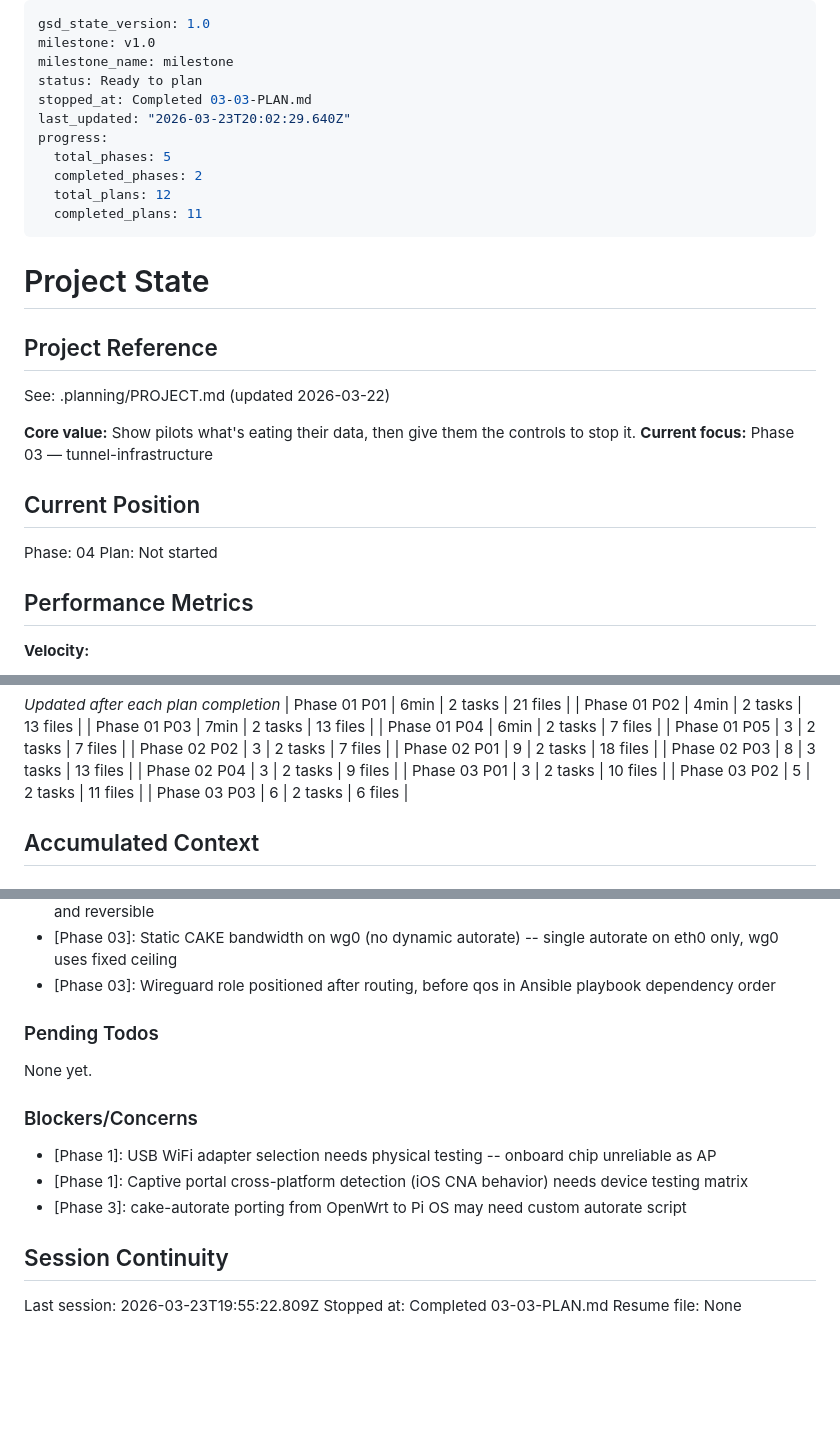
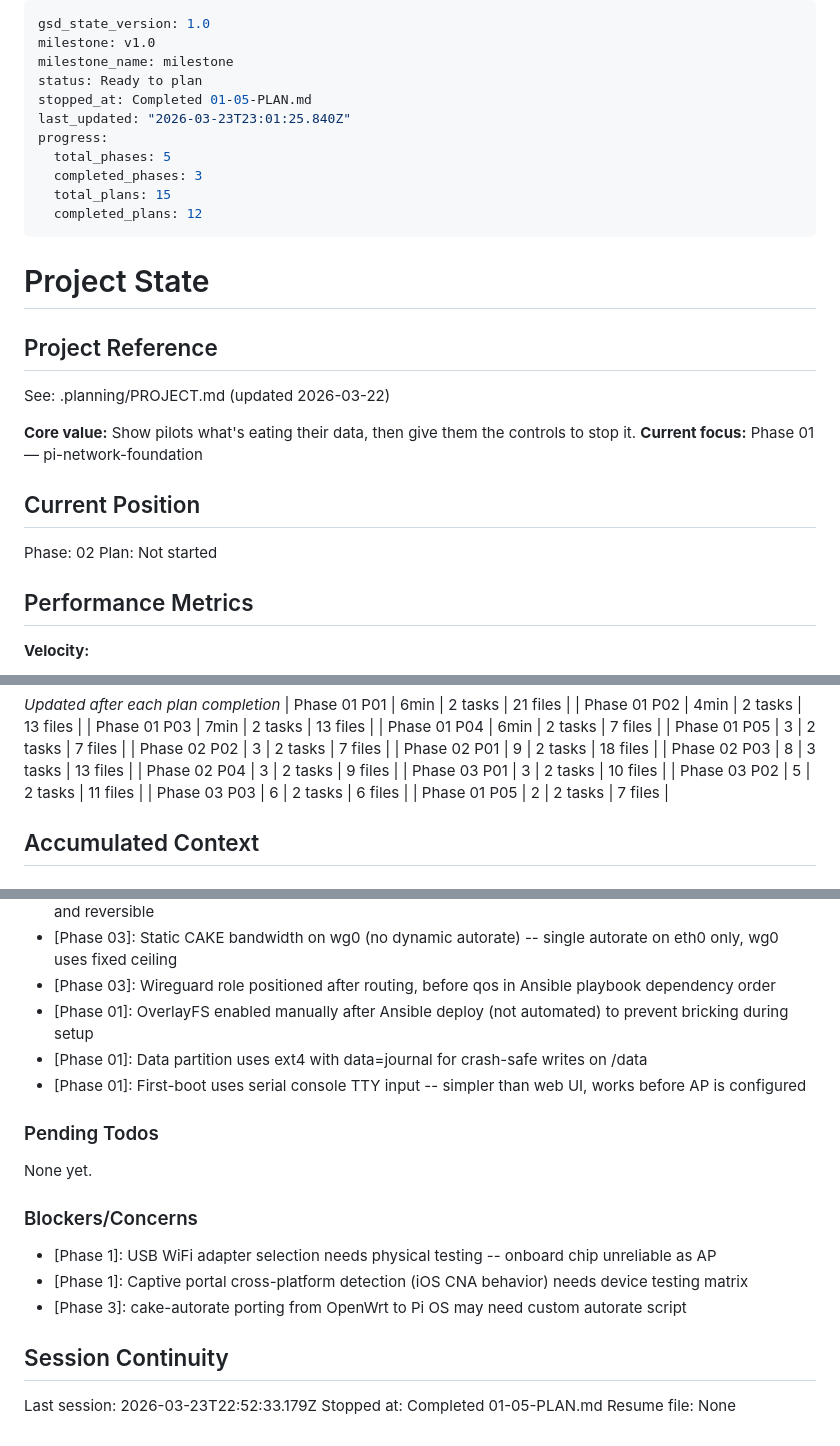
Before and after one commit to quartermint/skygate, a Markdown page: .planning/STATE.md, 3 parts joined by grey strips. Rendered like a GitHub page; blank space fills up the shorter version.

Commit message:
docs(phase-01): complete phase execution — 5/5 plans done
All code artifacts verified. Gap fixed (routing role path).
5 items deferred to human verification (require Pi hardware).

```diff
--- a/.planning/STATE.md
+++ b/.planning/STATE.md
@@ -3,13 +3,13 @@ gsd_state_version: 1.0
 milestone: v1.0
 milestone_name: milestone
 status: Ready to plan
-stopped_at: Completed 03-03-PLAN.md
-last_updated: "2026-03-23T20:02:29.640Z"
+stopped_at: Completed 01-05-PLAN.md
+last_updated: "2026-03-23T23:01:25.840Z"
 progress:
   total_phases: 5
-  completed_phases: 2
-  total_plans: 12
-  completed_plans: 11
+  completed_phases: 3
+  total_plans: 15
+  completed_plans: 12
 ---
 
 # Project State
@@ -19,11 +19,11 @@ progress:
 See: .planning/PROJECT.md (updated 2026-03-22)
 
 **Core value:** Show pilots what's eating their data, then give them the controls to stop it.
-**Current focus:** Phase 03 — tunnel-infrastructure
+**Current focus:** Phase 01 — pi-network-foundation
 
 ## Current Position
 
-Phase: 04
+Phase: 02
 Plan: Not started
 
 ## Performance Metrics
@@ -58,6 +58,7 @@ Plan: Not started
 | Phase 03 P01 | 3 | 2 tasks | 10 files |
 | Phase 03 P02 | 5 | 2 tasks | 11 files |
 | Phase 03 P03 | 6 | 2 tasks | 6 files |
+| Phase 01 P05 | 2 | 2 tasks | 7 files |
 
 ## Accumulated Context
 
@@ -113,6 +114,9 @@ Recent decisions affecting current work:
 - [Phase 03]: Fallback removes ip rule (fwmark 0x2 table 200) so traffic falls through to main table -- atomic and reversible
 - [Phase 03]: Static CAKE bandwidth on wg0 (no dynamic autorate) -- single autorate on eth0 only, wg0 uses fixed ceiling
 - [Phase 03]: Wireguard role positioned after routing, before qos in Ansible playbook dependency order
+- [Phase 01]: OverlayFS enabled manually after Ansible deploy (not automated) to prevent bricking during setup
+- [Phase 01]: Data partition uses ext4 with data=journal for crash-safe writes on /data
+- [Phase 01]: First-boot uses serial console TTY input -- simpler than web UI, works before AP is configured
 
 ### Pending Todos
 
@@ -126,6 +130,6 @@ None yet.
 
 ## Session Continuity
 
-Last session: 2026-03-23T19:55:22.809Z
-Stopped at: Completed 03-03-PLAN.md
+Last session: 2026-03-23T22:52:33.179Z
+Stopped at: Completed 01-05-PLAN.md
 Resume file: None
```
Also changed, not shown: .planning/ROADMAP.md (+1 -1 lines), 1 other file.
